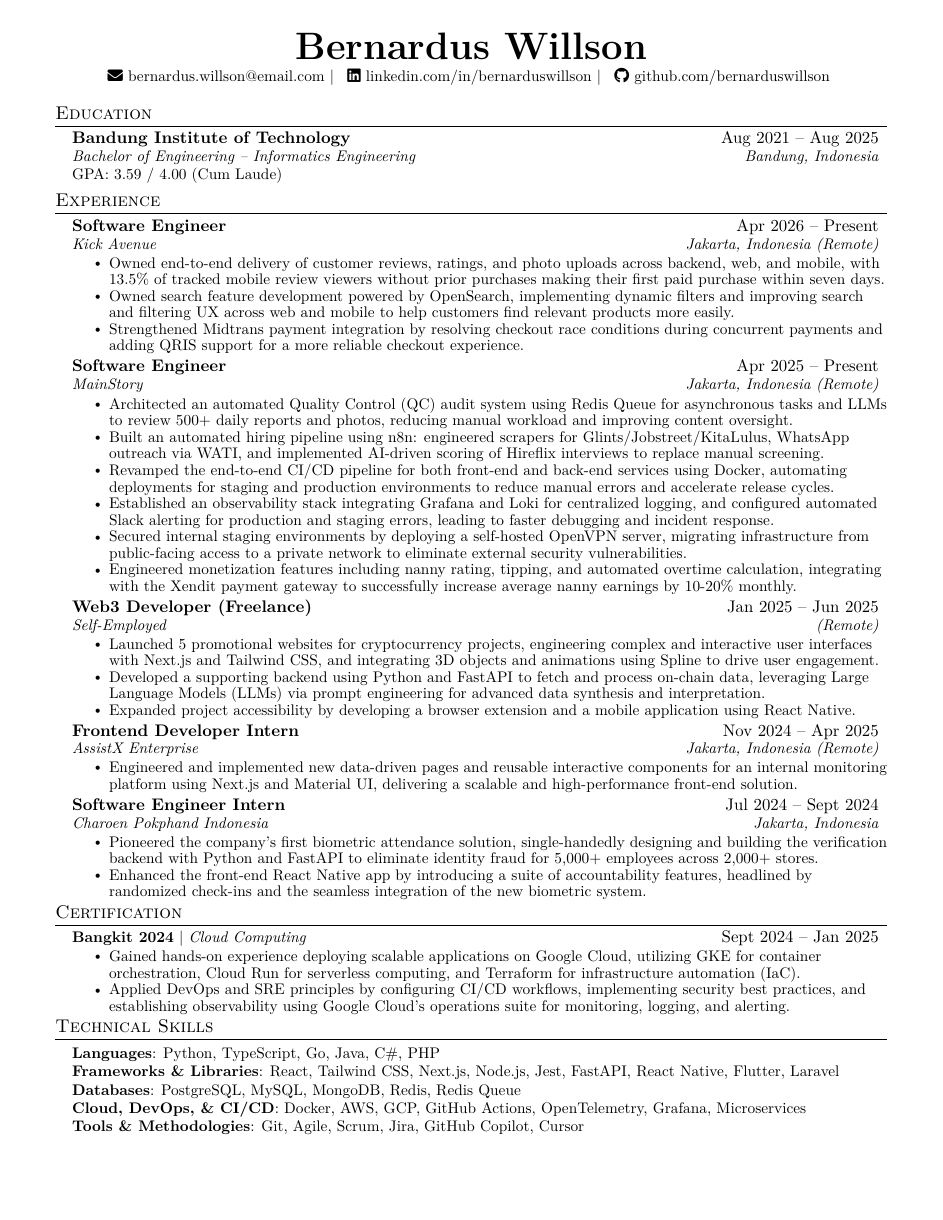
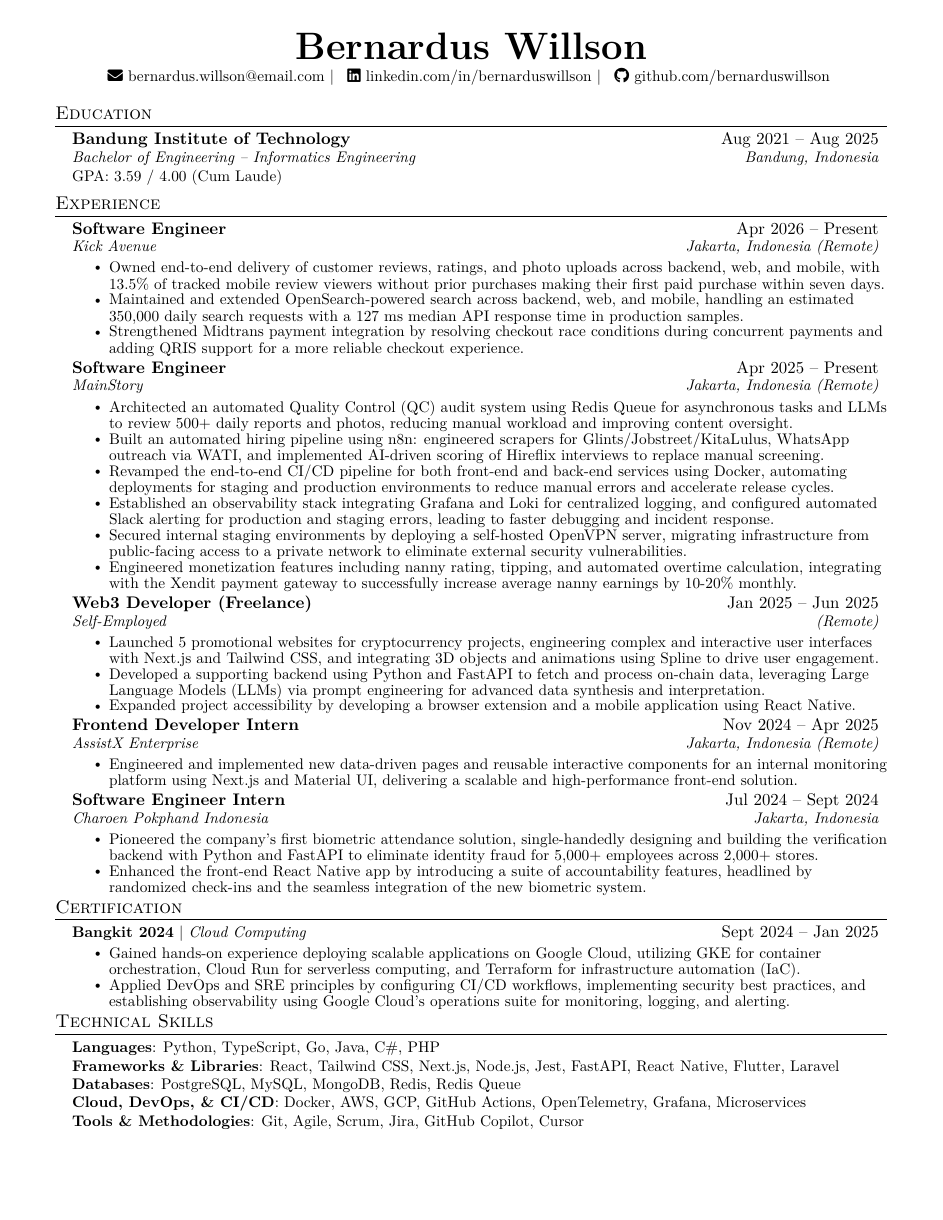
Before and after one commit to bernarduswillson/cv, a LaTeX CV (CV_Bernardus Willson.tex, which reads custom-commands.tex, src/experience.tex): the whole page. The pictures show the PDF file CV_Bernardus Willson.pdf that the author committed with the source.

Commit message:
docs(cv): quantify search usage and add supporting evidence
Label daily traffic as an estimate and retain measured latency and
sampling assumptions so the CV claims are traceable during interviews.

```diff
--- a/custom-commands.tex
+++ b/custom-commands.tex
@@ -5,7 +5,7 @@
     \begin{spacing}{0.9}
       #1
     \end{spacing}
-    \vspace{-1pt}
+    \vspace{-3pt}
   }
 }
 
--- a/src/experience.tex
+++ b/src/experience.tex
@@ -6,7 +6,7 @@
       {Kick Avenue}{Jakarta, Indonesia (Remote)}
       \resumeItemListStart
         \resumeItem{Owned end-to-end delivery of customer reviews, ratings, and photo uploads across backend, web, and mobile, with 13.5\% of tracked mobile review viewers without prior purchases making their first paid purchase within seven days.}
-        \resumeItem{Owned search feature development powered by OpenSearch, implementing dynamic filters and improving search and filtering UX across web and mobile to help customers find relevant products more easily.}
+        \resumeItem{Maintained and extended OpenSearch-powered search across backend, web, and mobile, handling an estimated 350,000 daily search requests with a 127 ms median API response time in production samples.}
         \resumeItem{Strengthened Midtrans payment integration by resolving checkout race conditions during concurrent payments and adding QRIS support for a more reliable checkout experience.}
       \resumeItemListEnd
 
```
Also changed, not shown: docs/speaker-notes/kick-avenue-search.md (added, +7 -0 lines), CV_Bernardus Willson.pdf, README.md, 6 other files.
